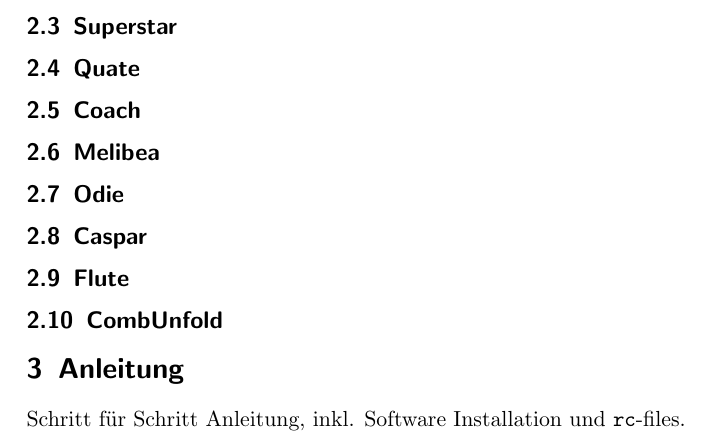
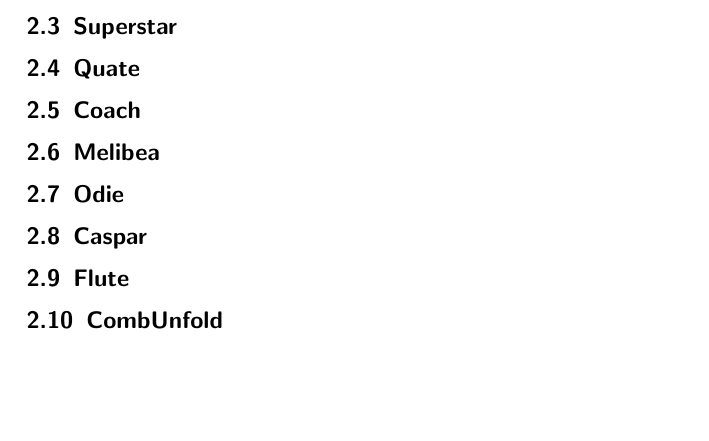
Before and after one commit to nbiederbeck/masterpraktikum, a LaTeX document (06-20181114-Lehrstuhlversuch/anleitung/anleitung.tex, which reads 06-20181114-Lehrstuhlversuch/anleitung/content/anleitung.tex): part of page 2 of 2, cut so that both start at the same text, the shorter picture padded with empty space. Compiled offline with pdfLaTeX.

Commit message:
remove anleitung section

```diff
--- a/06-20181114-Lehrstuhlversuch/anleitung/anleitung.tex
+++ b/06-20181114-Lehrstuhlversuch/anleitung/anleitung.tex
@@ -9,5 +9,4 @@
   \maketitle
   \input{content/magic.tex}
   \input{content/datenanalyse.tex}
-  \input{content/anleitung.tex}
 \end{document}
--- a/06-20181114-Lehrstuhlversuch/anleitung/content/anleitung.tex
+++ /dev/null
@@ -1,5 +0,0 @@
-\section{Anleitung}%
-\label{sec:anleitung}
-
-Schritt für Schritt Anleitung, inkl. Software Installation und
-\texttt{rc}-files.
```
Also changed, not shown: 06-20181114-Lehrstuhlversuch/anleitung/content/theoretische_grundlagen.tex (deleted, +0 -2 lines).
